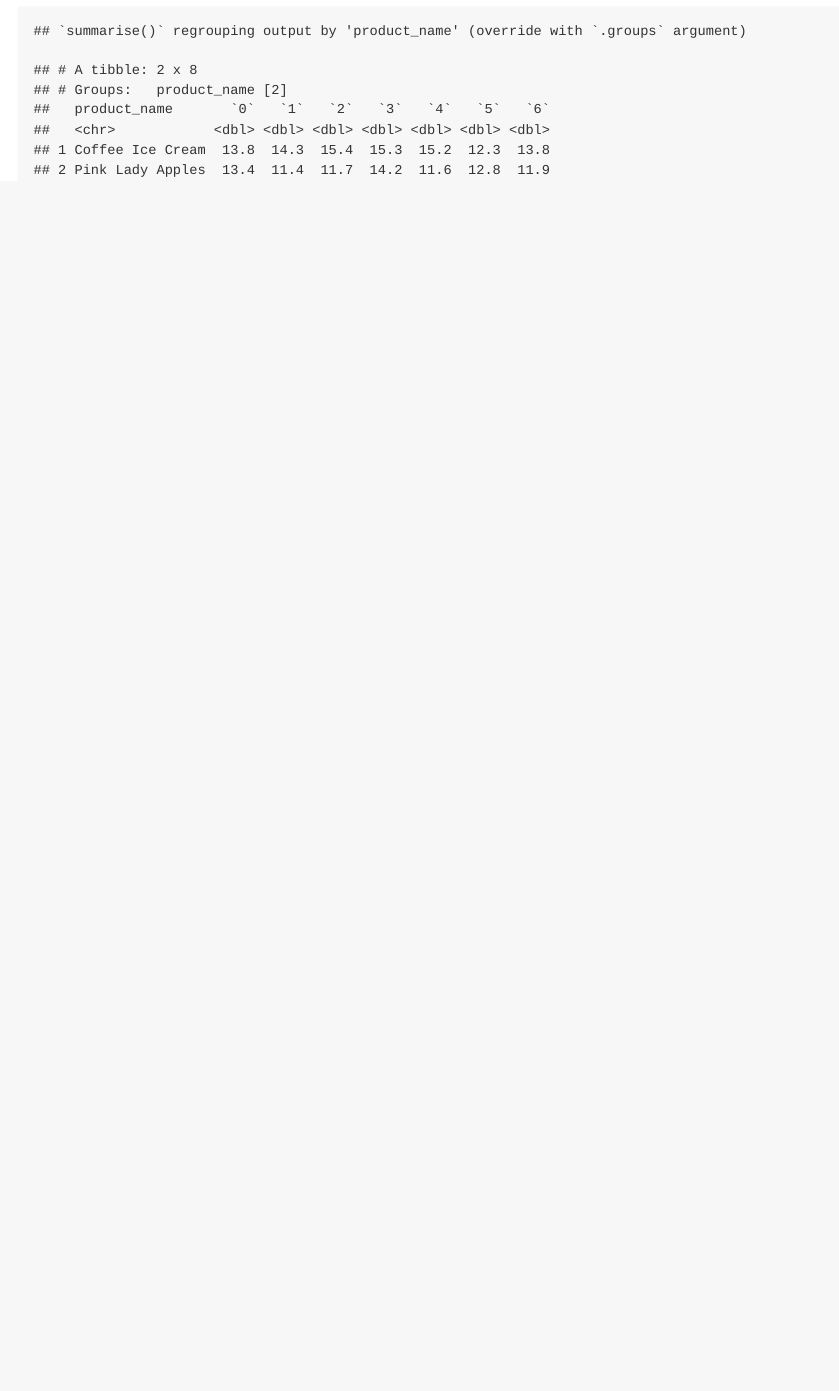
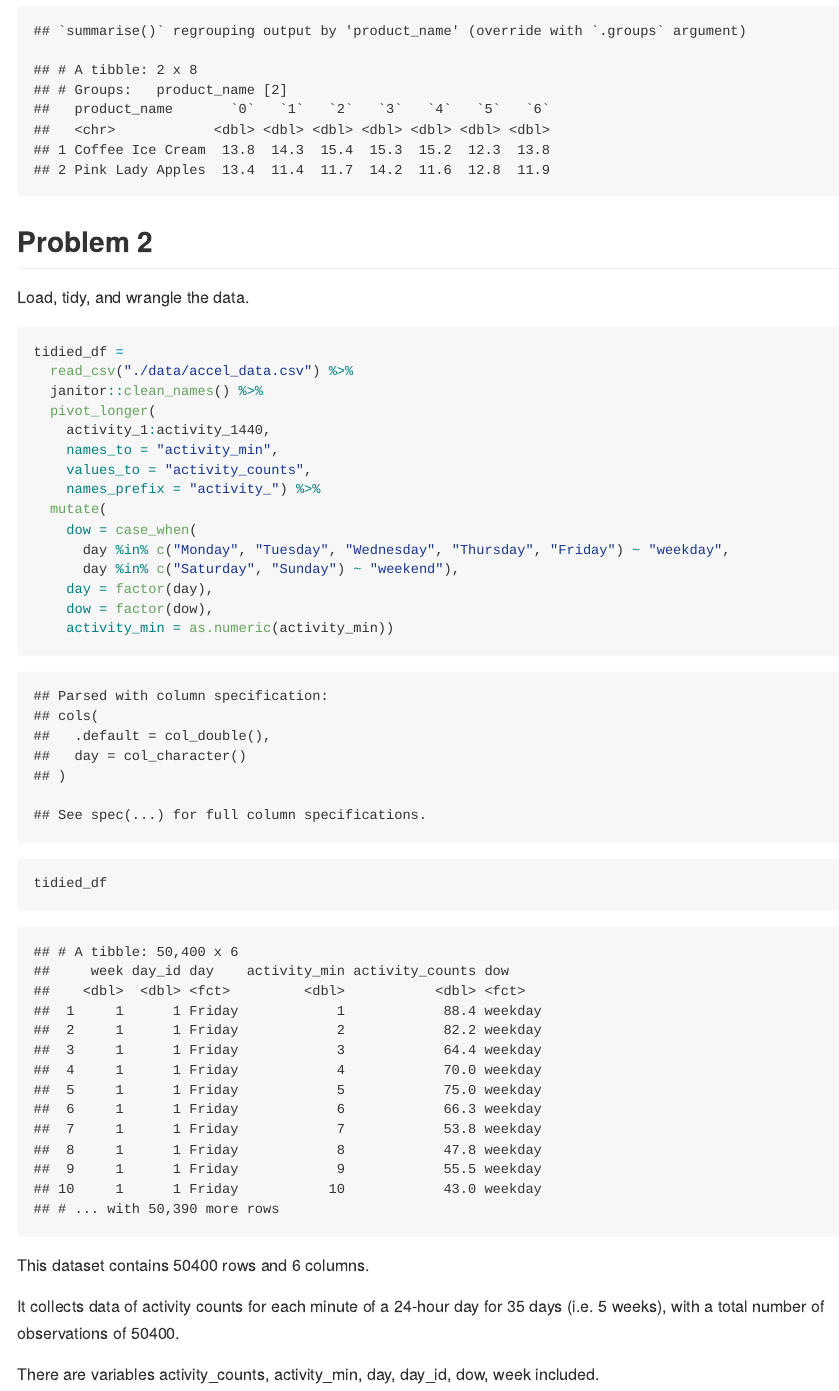
Before and after one commit to wwzoey/p8105_hw3_ww2579, an R Markdown document (p8105_hw3_ww2579.Rmd): the page in a window 1100 px wide, from 3270 px down. The pictures show the output file p8105_hw3_ww2579.md that the author committed with the source, drawn offline in the style of GitHub.

Commit message:
Load, tidy and wrangle the data.

````diff
--- a/p8105_hw3_ww2579.Rmd
+++ b/p8105_hw3_ww2579.Rmd
@@ -86,3 +86,33 @@ instacart %>%
     values_from = mean_hour
   )
 ```
+
+
+## Problem 2
+
+Load, tidy, and wrangle the data.
+
+```{r}
+tidied_df =
+  read_csv("./data/accel_data.csv") %>%
+  janitor::clean_names() %>%
+  pivot_longer(
+    activity_1:activity_1440,
+    names_to = "activity_min",
+    values_to = "activity_counts",
+    names_prefix = "activity_") %>%
+  mutate(
+    dow = case_when(
+      day %in% c("Monday", "Tuesday", "Wednesday", "Thursday", "Friday") ~ "weekday",
+      day %in% c("Saturday", "Sunday") ~ "weekend"),
+    day = factor(day),
+    dow = factor(dow),
+    activity_min = as.numeric(activity_min))
+
+tidied_df
+```
+This dataset contains `r nrow(tidied_df)` rows and `r ncol(tidied_df)` columns.
+
+It collects data of activity counts for each minute of a 24-hour day for 35 days (i.e. 5 weeks), with a total number of observations of `r nrow(tidied_df)`.
+
+There are variables `r ls(tidied_df)` included.
````
Also changed, not shown: p8105_hw3_ww2579.md.
